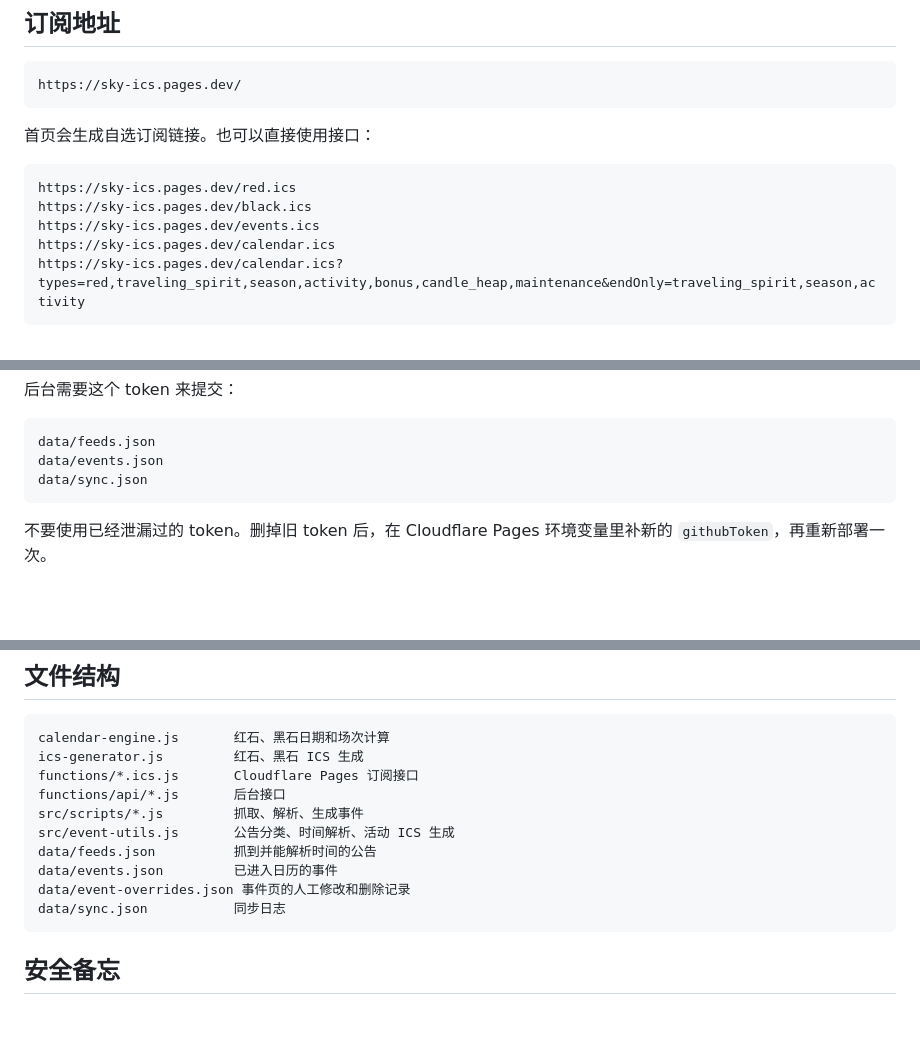
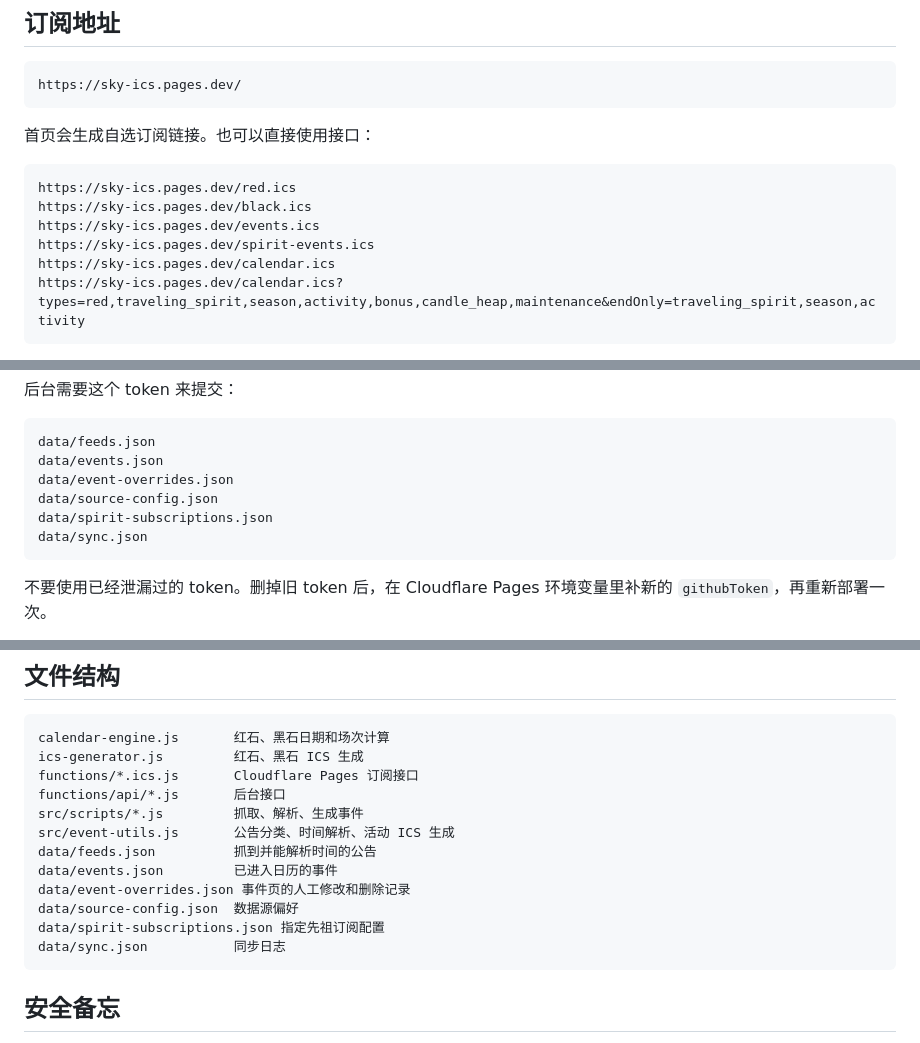
Before and after one commit to mosyoyo/mo-sky-stones, a Markdown page: README.md, 3 parts joined by grey strips. Rendered like a GitHub page; blank space fills up the shorter version.

Commit message:
docs: document spirit and override data files

````diff
--- a/README.md
+++ b/README.md
@@ -14,6 +14,7 @@ https://sky-ics.pages.dev/
 https://sky-ics.pages.dev/red.ics
 https://sky-ics.pages.dev/black.ics
 https://sky-ics.pages.dev/events.ics
+https://sky-ics.pages.dev/spirit-events.ics
 https://sky-ics.pages.dev/calendar.ics
 https://sky-ics.pages.dev/calendar.ics?types=red,traveling_spirit,season,activity,bonus,candle_heap,maintenance&endOnly=traveling_spirit,season,activity
 ```
@@ -151,6 +152,9 @@ Permissions:
 ```text
 data/feeds.json
 data/events.json
+data/event-overrides.json
+data/source-config.json
+data/spirit-subscriptions.json
 data/sync.json
 ```
 
@@ -244,6 +248,8 @@ src/event-utils.js       公告分类、时间解析、活动 ICS 生成
 data/feeds.json          抓到并能解析时间的公告
 data/events.json         已进入日历的事件
 data/event-overrides.json 事件页的人工修改和删除记录
+data/source-config.json  数据源偏好
+data/spirit-subscriptions.json 指定先祖订阅配置
 data/sync.json           同步日志
 ```
 
````
